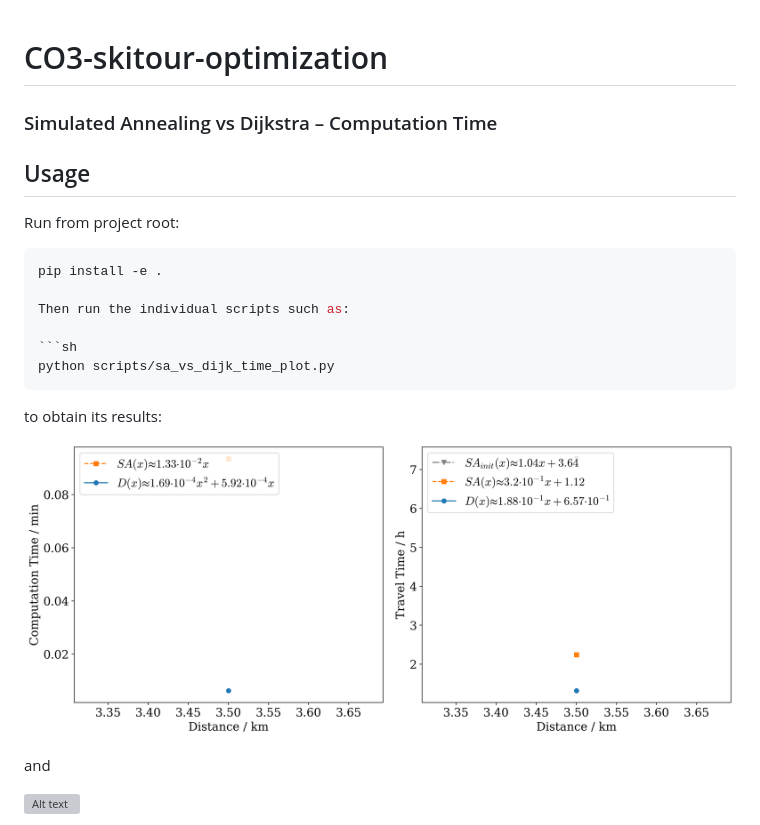
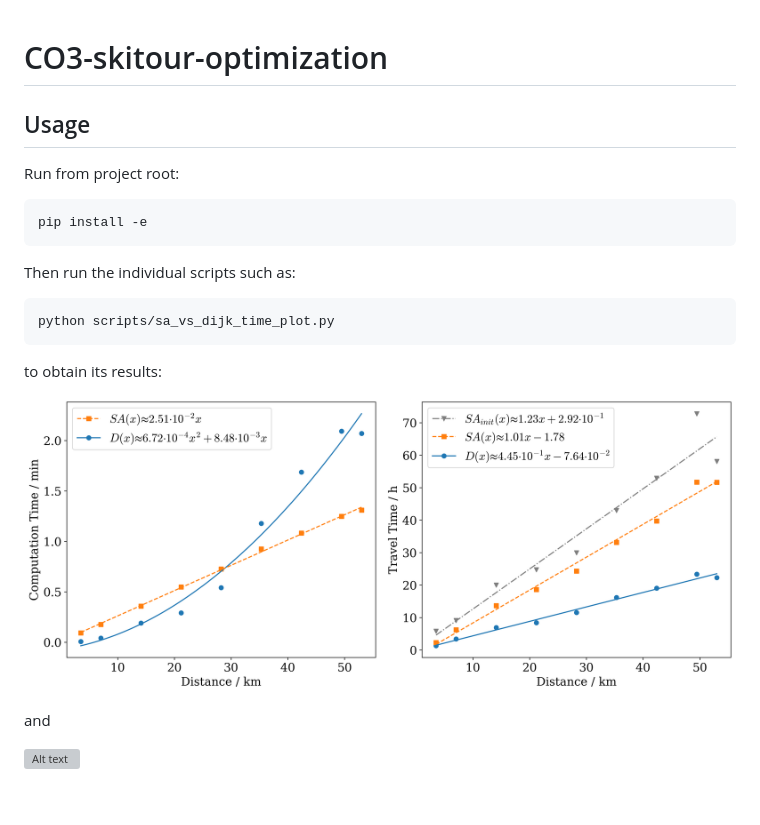
Before and after one commit to Oli36167/CO3-skitour-optimization, a Markdown page: README.md, the part around the change. Rendered like a GitHub page; pictures changed too: data/results/results_plots/sa_vs_dijk_computation_and_path_time_plot.png; blank space fills up the shorter version; grey boxes are pictures that could not be loaded.

Commit message:
updated readme and plots

````diff
--- a/README.md
+++ b/README.md
@@ -1,13 +1,12 @@
 # CO3-skitour-optimization
-
-### Simulated Annealing vs Dijkstra – Computation Time
 
 ## Usage
 
 Run from project root:
 
-```bash
-pip install -e .
+```sh
+pip install -e
+```
 
 Then run the individual scripts such as:
 
````
Also changed, not shown: 1 other file.
